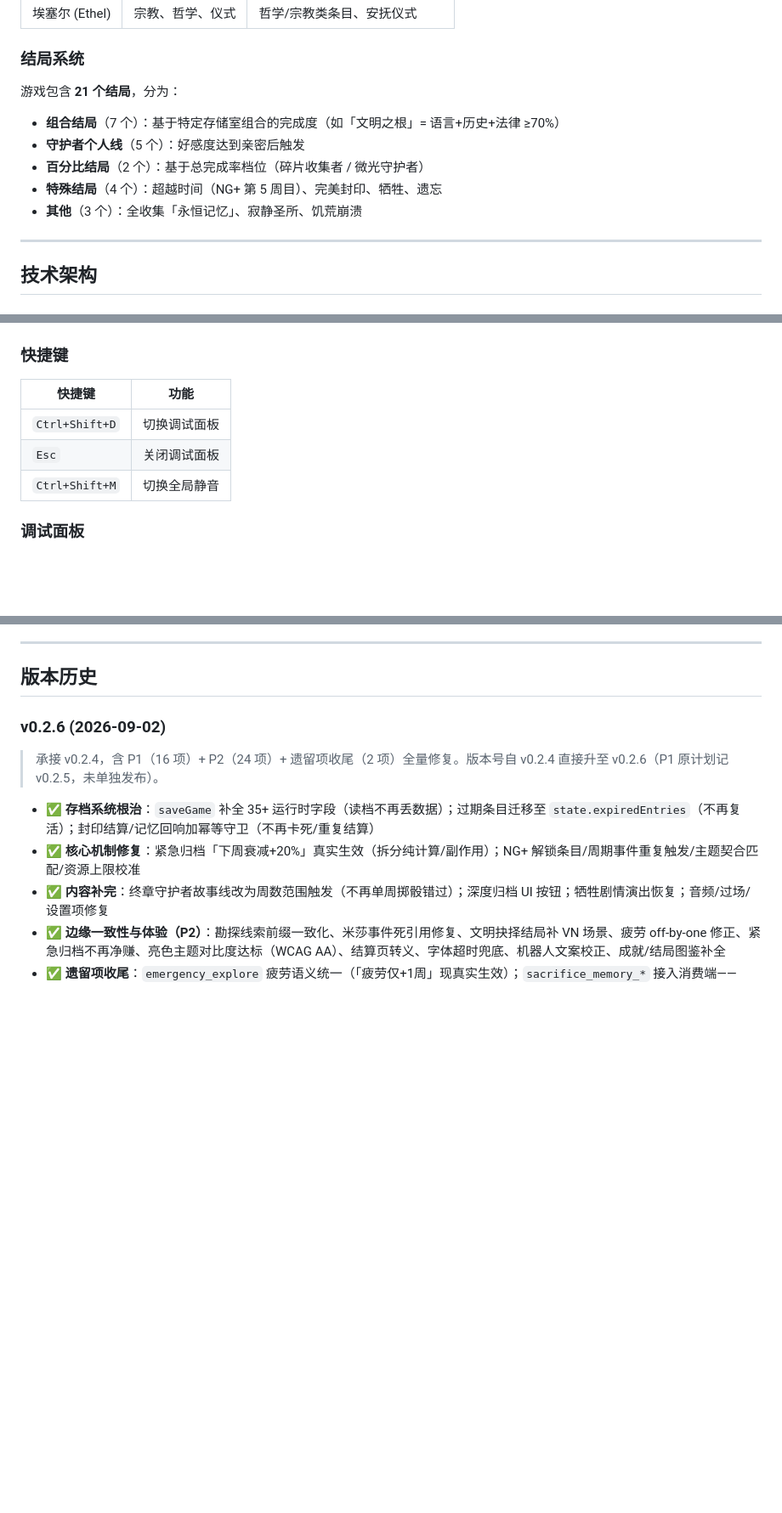
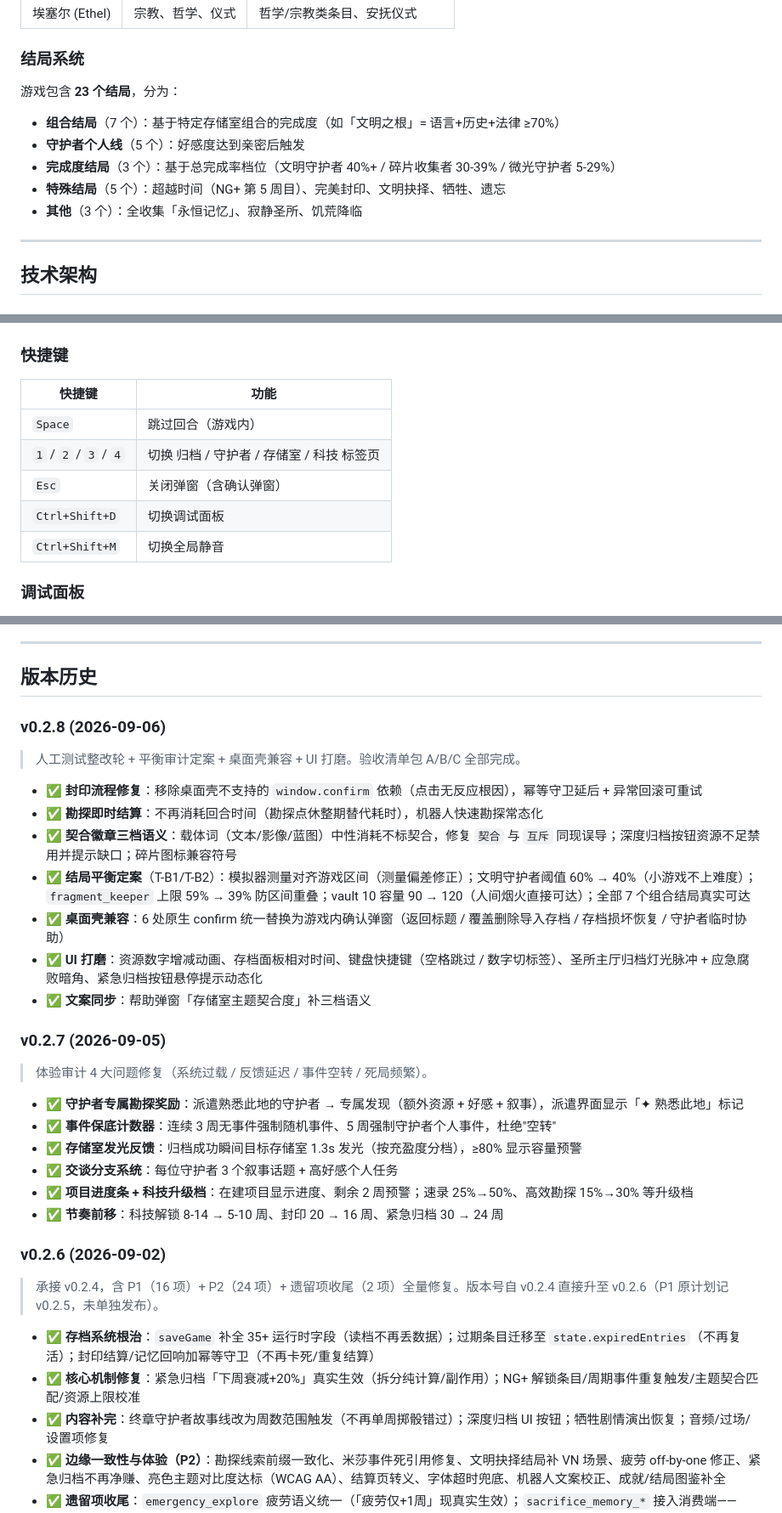
Before and after one commit to MUYU46548/memory-sanctuary, a Markdown page: README.md, 3 parts joined by grey strips. Shown at 85% size. Rendered like a GitHub page; blank space fills up the shorter version.

Commit message:
docs(README): 同步 v0.2.8——版本徽章/条目数/结局分类/快捷键/版本历史
- 版本徽章 v0.2.6 → v0.2.8
- archives.json 条目数 144 → 202（两处：数据驱动说明 + 项目结构）
- 结局分类修正：21 → 23 个（完成度结局 3 个：文明守护者 40%+/碎片收集者
  30-39%/微光守护者 5-29%；特殊结局 5 个；其他 3 个）
- 快捷键表补游戏内快捷键：Space=跳过回合、1/2/3/4=切标签页、Esc=关弹窗
- 版本历史补 v0.2.7（体验审计 4 大问题）与 v0.2.8（人工测试整改/平衡定案/
  桌面壳兼容/UI 打磨）两章
- scripts/ 目录说明更新（历史一次性脚本已清理）
- 项目结构补 开发日志3.md
- 删除过时本地报告 balance-report.txt（v1，已有 v2）

```diff
--- a/README.md
+++ b/README.md
@@ -114,12 +114,12 @@ http://localhost:8099
 
 ### 结局系统
 
-游戏包含 **21 个结局**，分为：
+游戏包含 **23 个结局**，分为：
 - **组合结局**（7 个）：基于特定存储室组合的完成度（如「文明之根」= 语言+历史+法律 ≥70%）
 - **守护者个人线**（5 个）：好感度达到亲密后触发
-- **百分比结局**（2 个）：基于总完成率档位（碎片收集者 / 微光守护者）
-- **特殊结局**（4 个）：超越时间（NG+ 第 5 周目）、完美封印、牺牲、遗忘
-- **其他**（3 个）：全收集「永恒记忆」、寂静圣所、饥荒崩溃
+- **完成度结局**（3 个）：基于总完成率档位（文明守护者 40%+ / 碎片收集者 30-39% / 微光守护者 5-29%）
+- **特殊结局**（5 个）：超越时间（NG+ 第 5 周目）、完美封印、文明抉择、牺牲、遗忘
+- **其他**（3 个）：全收集「永恒记忆」、寂静圣所、饥荒降临
 
 ---
 
@@ -201,8 +201,10 @@ const amber = style.getPropertyValue('--amber-primary').trim();
 
 | 快捷键 | 功能 |
 |--------|------|
+| `Space` | 跳过回合（游戏内） |
+| `1` / `2` / `3` / `4` | 切换 归档 / 守护者 / 存储室 / 科技 标签页 |
+| `Esc` | 关闭弹窗（含确认弹窗） |
 | `Ctrl+Shift+D` | 切换调试面板 |
-| `Esc` | 关闭调试面板 |
 | `Ctrl+Shift+M` | 切换全局静音 |
 
 ### 调试面板
@@ -321,6 +324,29 @@ memory-sanctuary/
 ---
 
 ## 版本历史
+
+### v0.2.8 (2026-09-06)
+
+> 人工测试整改轮 + 平衡审计定案 + 桌面壳兼容 + UI 打磨。验收清单包 A/B/C 全部完成。
+
+- ✅ **封印流程修复**：移除桌面壳不支持的 `window.confirm` 依赖（点击无反应根因），幂等守卫延后 + 异常回滚可重试
+- ✅ **勘探即时结算**：不再消耗回合时间（勘探点休整期替代耗时），机器人快速勘探常态化
+- ✅ **契合徽章三档语义**：载体词（文本/影像/蓝图）中性消耗不标契合，修复 `契合` 与 `互斥` 同现误导；深度归档按钮资源不足禁用并提示缺口；碎片图标兼容符号
+- ✅ **结局平衡定案**（T-B1/T-B2）：模拟器测量对齐游戏区间（测量偏差修正）；文明守护者阈值 60% → 40%（小游戏不上难度）；`fragment_keeper` 上限 59% → 39% 防区间重叠；vault 10 容量 90 → 120（人间烟火直接可达）；全部 7 个组合结局真实可达
+- ✅ **桌面壳兼容**：6 处原生 confirm 统一替换为游戏内确认弹窗（返回标题 / 覆盖删除导入存档 / 存档损坏恢复 / 守护者临时协助）
+- ✅ **UI 打磨**：资源数字增减动画、存档面板相对时间、键盘快捷键（空格跳过 / 数字切标签）、圣所主厅归档灯光脉冲 + 应急腐败暗角、紧急归档按钮悬停提示动态化
+- ✅ **文案同步**：帮助弹窗「存储室主题契合度」补三档语义
+
+### v0.2.7 (2026-09-05)
+
+> 体验审计 4 大问题修复（系统过载 / 反馈延迟 / 事件空转 / 死局频繁）。
+
+- ✅ **守护者专属勘探奖励**：派遣熟悉此地的守护者 → 专属发现（额外资源 + 好感 + 叙事），派遣界面显示「✦ 熟悉此地」标记
+- ✅ **事件保底计数器**：连续 3 周无事件强制随机事件、5 周强制守护者个人事件，杜绝"空转"
+- ✅ **存储室发光反馈**：归档成功瞬间目标存储室 1.3s 发光（按充盈度分档），≥80% 显示容量预警
+- ✅ **交谈分支系统**：每位守护者 3 个叙事话题 + 高好感个人任务
+- ✅ **项目进度条 + 科技升级档**：在建项目显示进度、剩余 2 周预警；速录 25%→50%、高效勘探 15%→30% 等升级档
+- ✅ **节奏前移**：科技解锁 8-14 → 5-10 周、封印 20 → 16 周、紧急归档 30 → 24 周
 
 ### v0.2.6 (2026-09-02)
 
```
Also changed, not shown: other parts of README.md (+5 -4 lines).
